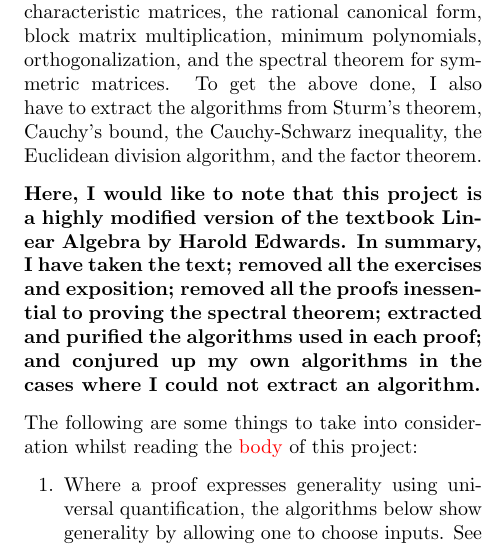
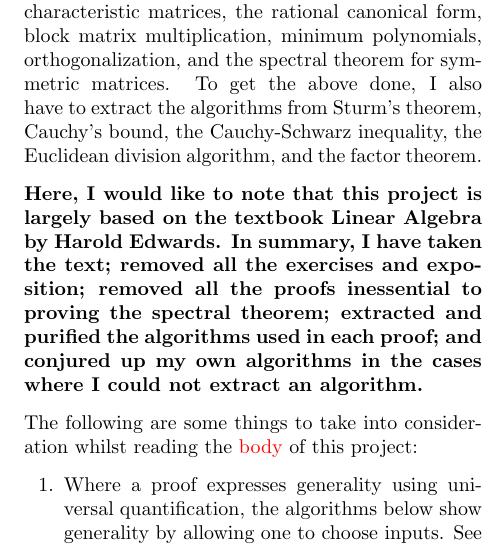
Before and after one commit to murisi/Arithmetic, a LaTeX document (proofless.tex): part of one column of page 1 of 27, cut so that both start at the same text. Compiled offline with pdfLaTeX.

Commit message:
Add files via upload

```diff
--- a/proofless.tex
+++ b/proofless.tex
@@ -27,7 +27,7 @@
 
 		The subset of linear algebra I intend to tackle consists of the Smith normal form, determinants, compound matrices, general solutions to linear systems, characteristic matrices, the rational canonical form, block matrix multiplication, minimum polynomials, orthogonalization, and the spectral theorem for symmetric matrices. To get the above done, I also have to extract the algorithms from Sturm's theorem, Cauchy's bound, the Cauchy-Schwarz inequality, the Euclidean division algorithm, and the factor theorem.
 
-		\textbf{Here, I would like to note that this project is a highly modified version of the textbook Linear Algebra by Harold Edwards. In summary, I have taken the text; removed all the exercises and exposition; removed all the proofs inessential to proving the spectral theorem; extracted and purified the algorithms used in each proof; and conjured up my own algorithms in the cases where I could not extract an algorithm.}
+		\textbf{Here, I would like to note that this project is largely based on the textbook Linear Algebra by Harold Edwards. In summary, I have taken the text; removed all the exercises and exposition; removed all the proofs inessential to proving the spectral theorem; extracted and purified the algorithms used in each proof; and conjured up my own algorithms in the cases where I could not extract an algorithm.}
 
 		The following are some things to take into consideration whilst reading the \hyperref[sec:body]{body} of this project:
 		\begin{enumerate}
```
Also changed, not shown: proofless.pdf.
